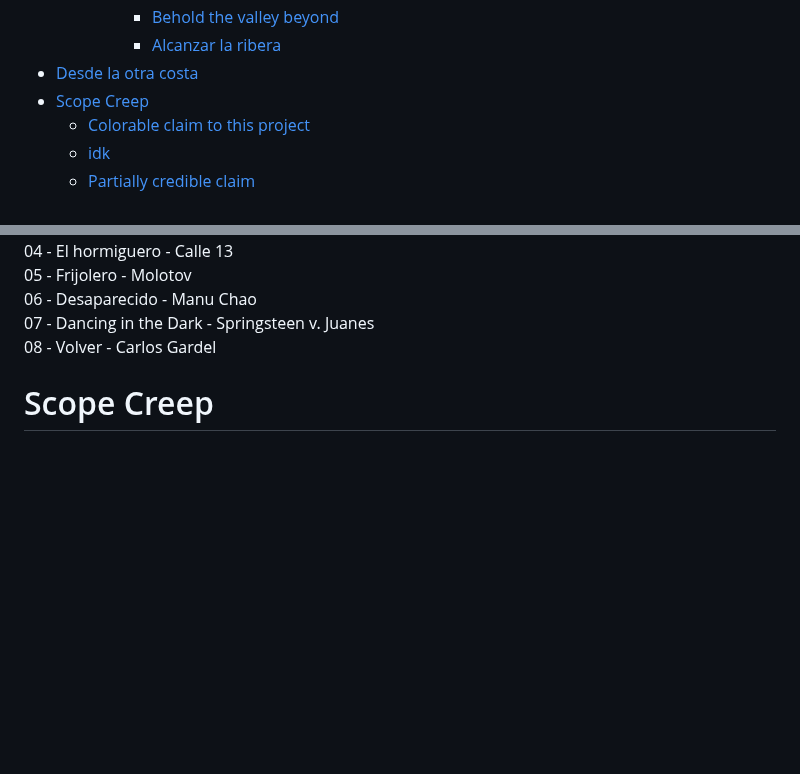
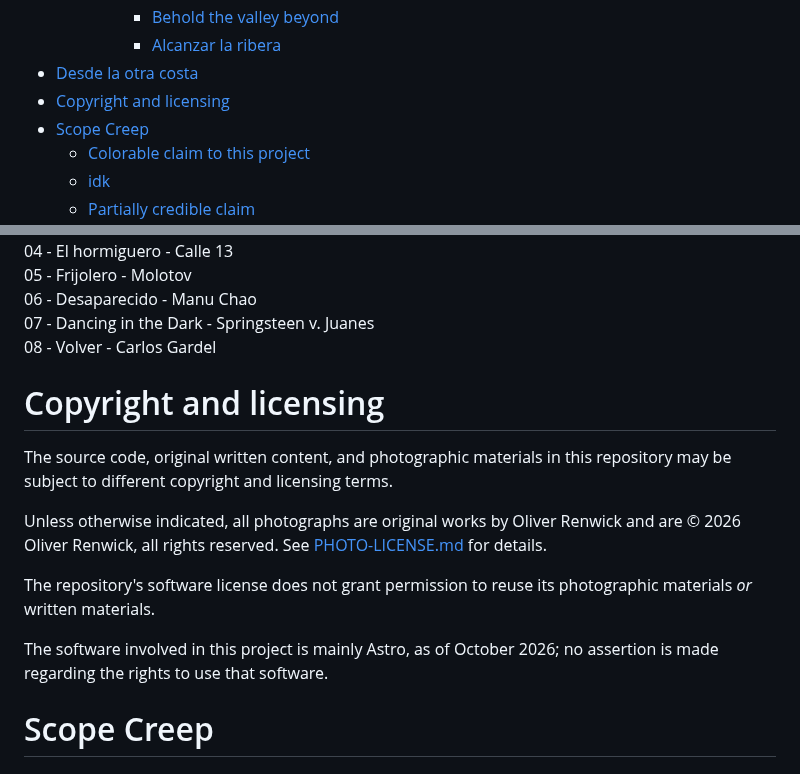
Before and after one commit to mapachurro/border-songs, a Markdown page: README.md, 2 parts joined by grey strips. GitHub-like rendering; folded sections open; blank space fills up the shorter version.

Commit message:
Boilerplate copyright assertion for photos

```diff
--- a/README.md
+++ b/README.md
@@ -28,6 +28,7 @@ You can see a staging version of the book [here](https://mapachurro.github.io/bo
       - [Behold the valley beyond](#behold-the-valley-beyond)
       - [Alcanzar la ribera](#alcanzar-la-ribera)
 - [Desde la otra costa](#desde-la-otra-costa)
+- [Copyright and licensing](#copyright-and-licensing)
 - [Scope Creep](#scope-creep)
   - [Colorable claim to this project](#colorable-claim-to-this-project)
   - [idk](#idk)
@@ -146,6 +147,17 @@ There's a structure and organization to this work which follows the logic of the
 </details>
 
 <!-- END FULL TRACKLIST -->
+
+# Copyright and licensing
+
+The source code, original written content, and photographic materials in this repository may be subject to different copyright and licensing terms.
+
+Unless otherwise indicated, all photographs are original works by Oliver Renwick and are © 2026 Oliver Renwick, all rights reserved. See [PHOTO-LICENSE.md](PHOTO-LICENSE.md) for details.
+
+The repository's software license does not grant permission to reuse its photographic materials *or* written materials.
+
+The software involved in this project is mainly Astro, as of October 2026; no assertion is made regarding the rights to use that software.
+
 
 # Scope Creep
 
```
Also changed, not shown: PHOTO-LICENSE.md (added, +13 -0 lines).
